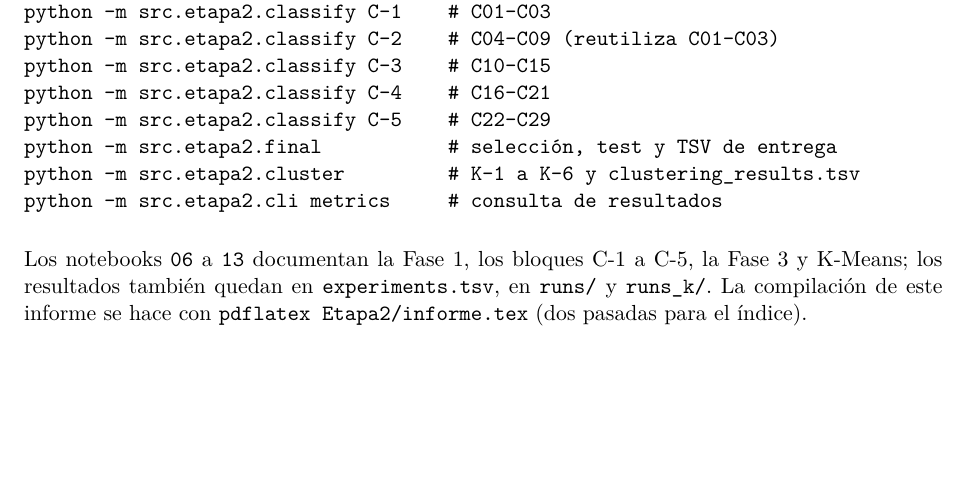
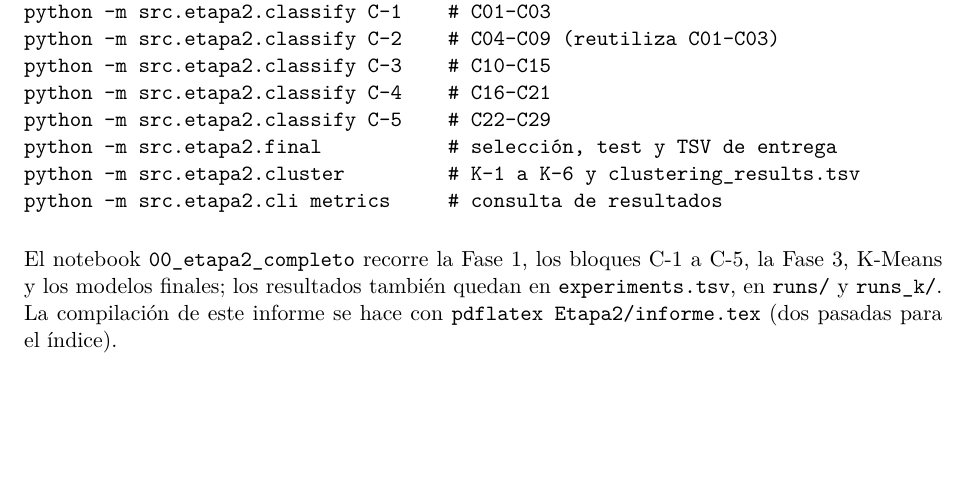
Before and after one commit to Angel788/PracticaMLNoticias, a LaTeX document (Etapa2/informe.tex): part of page 15 of 18, cut so that both start at the same text. Compiled offline with pdfLaTeX.

Commit message:
Rama con un solo notebook de Etapa II

```diff
--- a/Etapa2/informe.tex
+++ b/Etapa2/informe.tex
@@ -691,9 +691,9 @@ python -m src.etapa2.cluster         # K-1 a K-6 y clustering_results.tsv
 python -m src.etapa2.cli metrics     # consulta de resultados
 \end{verbatim}
 
-Los notebooks \code{06} a \code{13} documentan la Fase 1, los bloques C-1 a C-5, la
-Fase 3 y K-Means; los resultados también quedan en \code{experiments.tsv}, en
-\code{runs/} y \code{runs\_k/}. La compilación de este informe se hace con
+El notebook \code{00\_etapa2\_completo} recorre la Fase 1, los bloques C-1 a C-5,
+la Fase 3, K-Means y los modelos finales; los resultados también quedan en
+\code{experiments.tsv}, en \code{runs/} y \code{runs\_k/}. La compilación de este informe se hace con
 \code{pdflatex Etapa2/informe.tex} (dos pasadas para el índice).
 
 \subsection{Archivos}
```
Also changed, not shown: Etapa2/README.md, Etapa2/informe.pdf, 12 other files.
